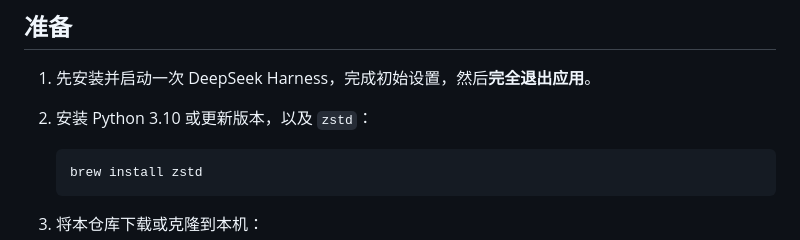
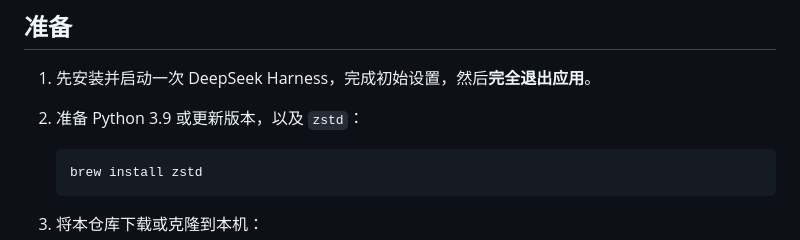
Before and after one commit to nfeuism/dsh-history-importer, a Markdown page: README.md, the part around the change. GitHub-like rendering.

Commit message:
Document Python compatibility

````diff
--- a/README.md
+++ b/README.md
@@ -7,7 +7,7 @@
 ## 准备
 
 1. 先安装并启动一次 DeepSeek Harness，完成初始设置，然后**完全退出应用**。
-2. 安装 Python 3.10 或更新版本，以及 `zstd`：
+2. 准备 Python 3.9 或更新版本，以及 `zstd`：
 
    ```bash
    brew install zstd
````
